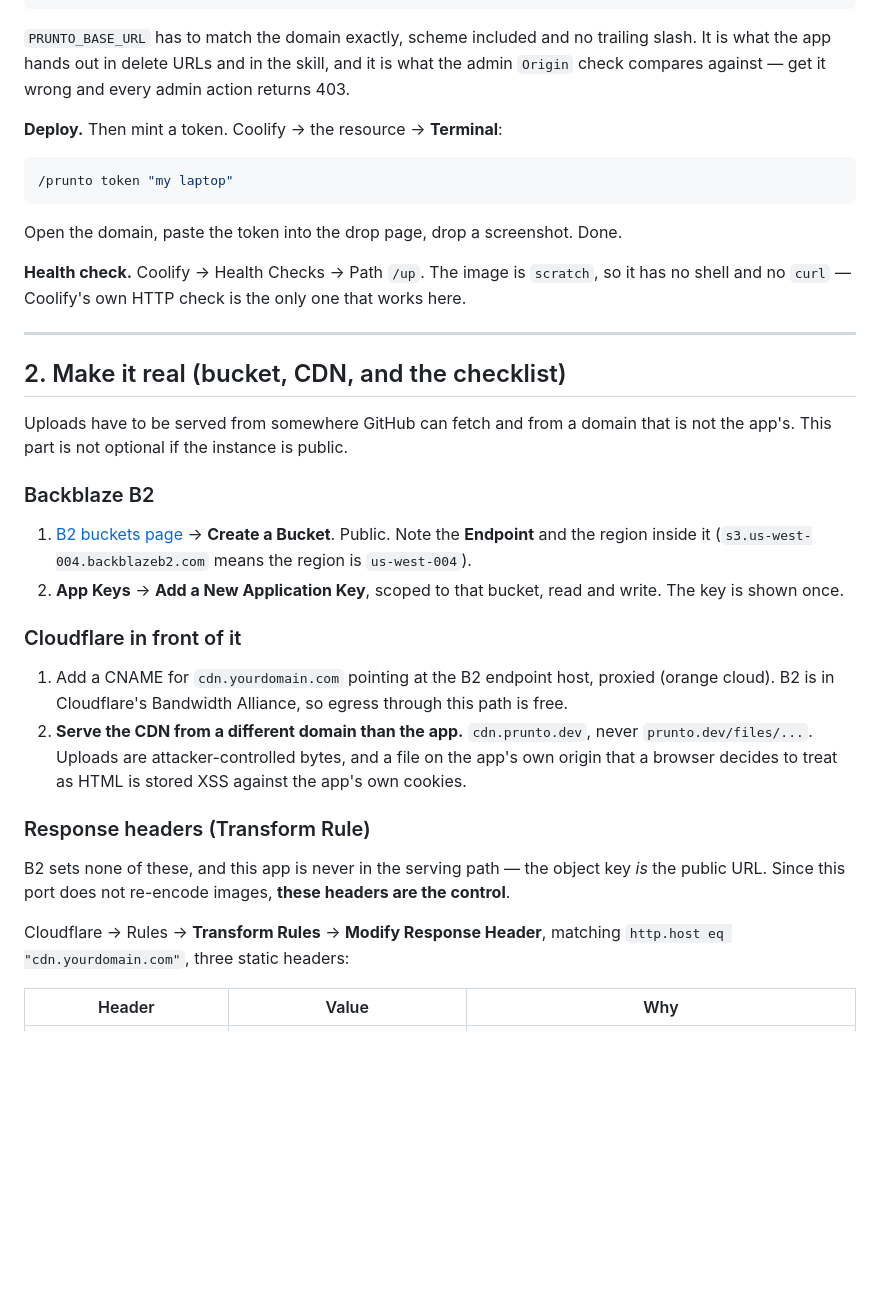
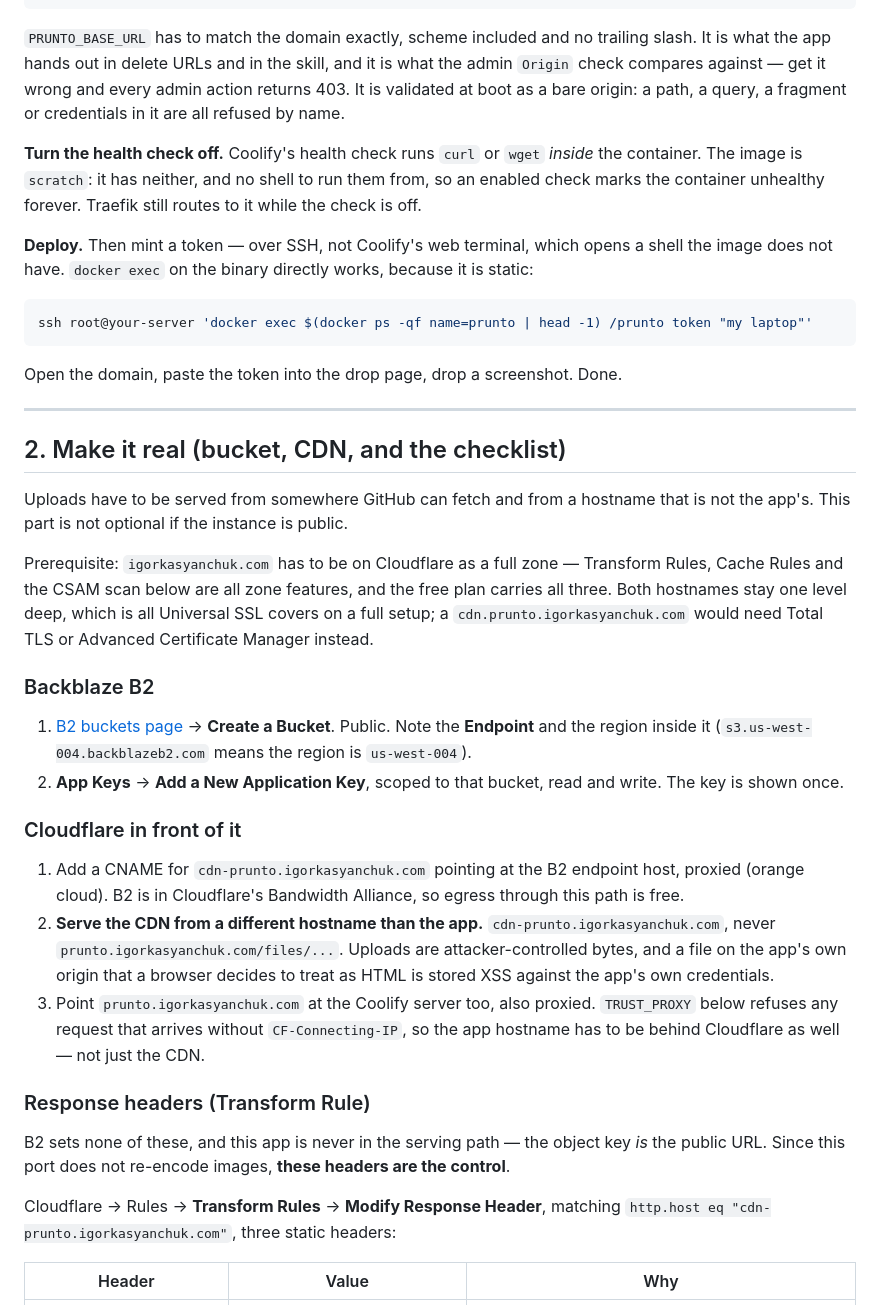
Before and after one commit to igorkasyanchuk/prunto, a Markdown page: COOLIFY.md, the part around one of its changes. Drawn GitHub-style; blank space fills up the shorter version.

````diff
--- a/COOLIFY.md
+++ b/COOLIFY.md
@@ -35,25 +35,33 @@ TRUST_PROXY=none
 
 `PRUNTO_BASE_URL` has to match the domain exactly, scheme included and no trailing slash. It is
 what the app hands out in delete URLs and in the skill, and it is what the admin `Origin` check
-compares against — get it wrong and every admin action returns 403.
+compares against — get it wrong and every admin action returns 403. It is validated at boot as a
+bare origin: a path, a query, a fragment or credentials in it are all refused by name.
 
-**Deploy.** Then mint a token. Coolify → the resource → **Terminal**:
+**Turn the health check off.** Coolify's health check runs `curl` or `wget` *inside* the
+container. The image is `scratch`: it has neither, and no shell to run them from, so an enabled
+check marks the container unhealthy forever. Traefik still routes to it while the check is off.
+
+**Deploy.** Then mint a token — over SSH, not Coolify's web terminal, which opens a shell the
+image does not have. `docker exec` on the binary directly works, because it is static:
 
 ```bash
-/prunto token "my laptop"
+ssh root@your-server 'docker exec $(docker ps -qf name=prunto | head -1) /prunto token "my laptop"'
 ```
 
 Open the domain, paste the token into the drop page, drop a screenshot. Done.
-
-**Health check.** Coolify → Health Checks → Path `/up`. The image is `scratch`, so it has no
-shell and no `curl` — Coolify's own HTTP check is the only one that works here.
 
 ---
 
 ## 2. Make it real (bucket, CDN, and the checklist)
 
-Uploads have to be served from somewhere GitHub can fetch and from a domain that is not the
+Uploads have to be served from somewhere GitHub can fetch and from a hostname that is not the
 app's. This part is not optional if the instance is public.
+
+Prerequisite: `igorkasyanchuk.com` has to be on Cloudflare as a full zone — Transform Rules,
+Cache Rules and the CSAM scan below are all zone features, and the free plan carries all three.
+Both hostnames stay one level deep, which is all Universal SSL covers on a full setup; a
+`cdn.prunto.igorkasyanchuk.com` would need Total TLS or Advanced Certificate Manager instead.
 
 ### Backblaze B2
 
@@ -65,11 +73,16 @@ app's. This part is not optional if the instance is public.
 
 ### Cloudflare in front of it
 
-1. Add a CNAME for `cdn.yourdomain.com` pointing at the B2 endpoint host, proxied (orange
-   cloud). B2 is in Cloudflare's Bandwidth Alliance, so egress through this path is free.
-2. **Serve the CDN from a different domain than the app.** `cdn.prunto.dev`, never
-   `prunto.dev/files/...`. Uploads are attacker-controlled bytes, and a file on the app's own
-   origin that a browser decides to treat as HTML is stored XSS against the app's own cookies.
+1. Add a CNAME for `cdn-prunto.igorkasyanchuk.com` pointing at the B2 endpoint host, proxied
+   (orange cloud). B2 is in Cloudflare's Bandwidth Alliance, so egress through this path is
+   free.
+2. **Serve the CDN from a different hostname than the app.** `cdn-prunto.igorkasyanchuk.com`,
+   never `prunto.igorkasyanchuk.com/files/...`. Uploads are attacker-controlled bytes, and a
+   file on the app's own origin that a browser decides to treat as HTML is stored XSS against
+   the app's own credentials.
+3. Point `prunto.igorkasyanchuk.com` at the Coolify server too, also proxied. `TRUST_PROXY`
+   below refuses any request that arrives without `CF-Connecting-IP`, so the app hostname has
+   to be behind Cloudflare as well — not just the CDN.
 
 ### Response headers (Transform Rule)
 
@@ -77,7 +90,7 @@ B2 sets none of these, and this app is never in the serving path — the object
 public URL. Since this port does not re-encode images, **these headers are the control**.
 
 Cloudflare → Rules → **Transform Rules** → **Modify Response Header**, matching
-`http.host eq "cdn.yourdomain.com"`, three static headers:
+`http.host eq "cdn-prunto.igorkasyanchuk.com"`, three static headers:
 
 | Header | Value | Why |
 | --- | --- | --- |
````
Also changed, not shown: other parts of COOLIFY.md (+14 -6 lines), README.md (+4 -4 lines).
